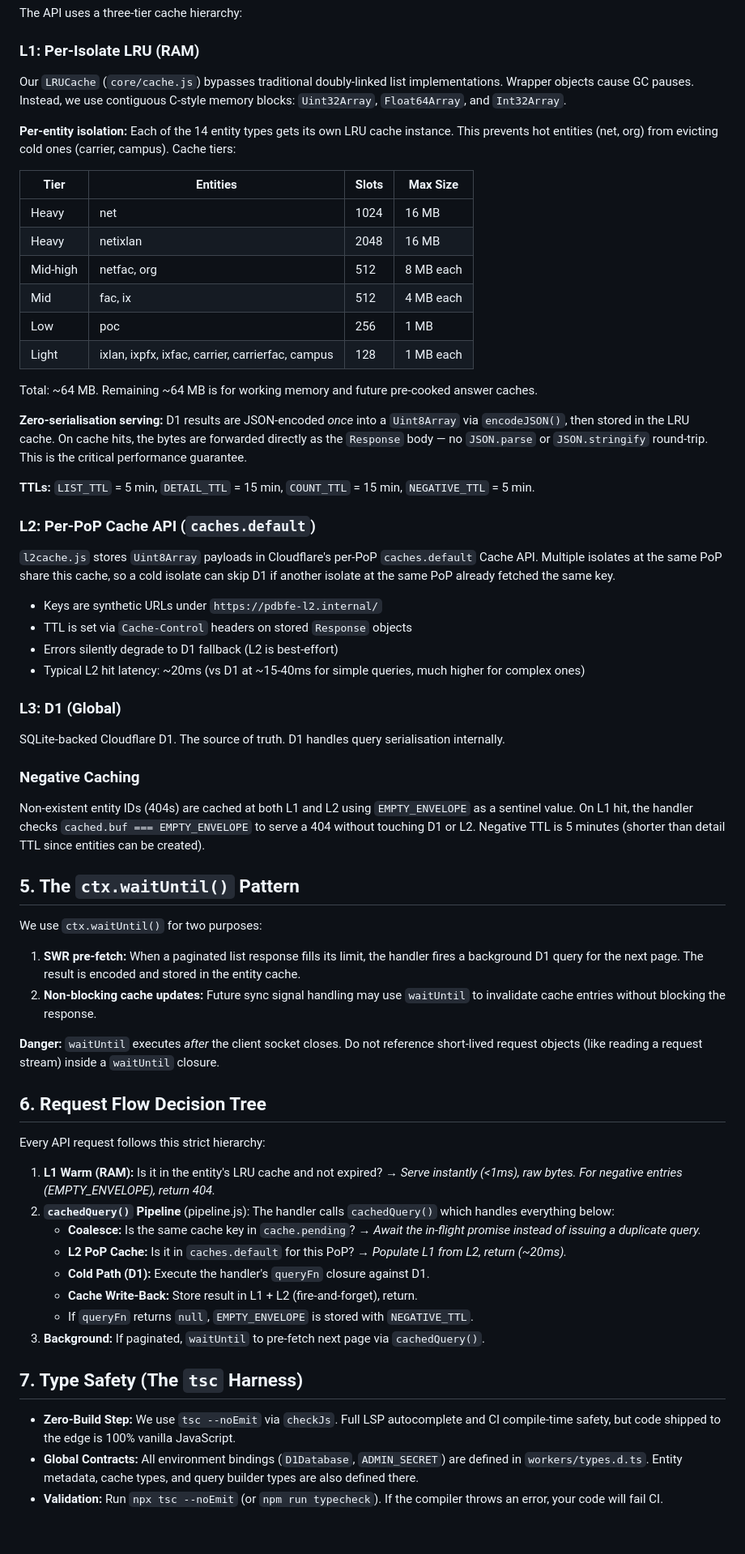
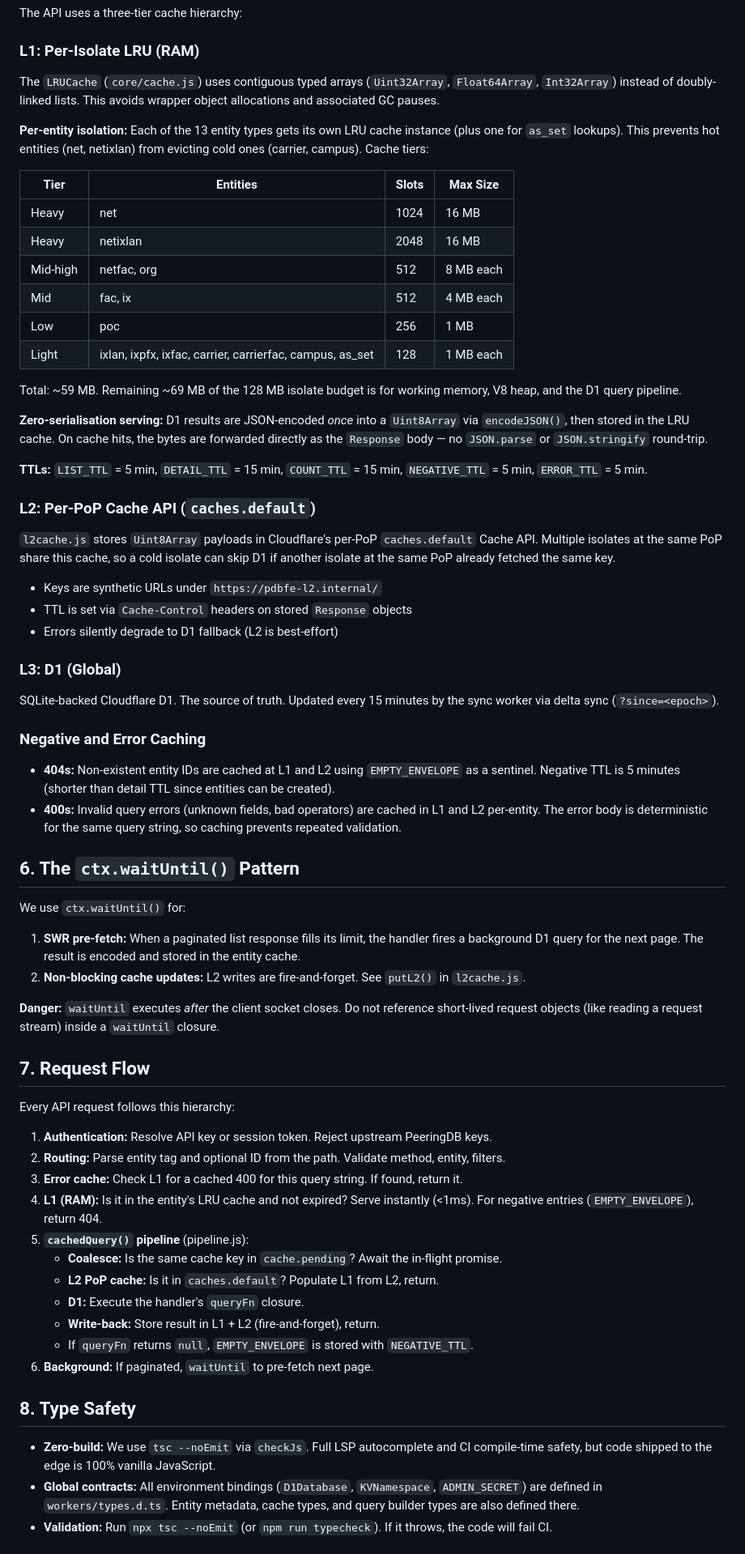
Before and after one commit to remcovanmook/pdbfe, a Markdown page: workers/ONBOARDING.md, the part around one of its changes. Shown at 81% size. Rendered like a GitHub page.

```diff
--- a/workers/ONBOARDING.md
+++ b/workers/ONBOARDING.md
@@ -60,9 +71,9 @@ The API uses a three-tier cache hierarchy:
 
 ### L1: Per-Isolate LRU (RAM)
 
-Our `LRUCache` (`core/cache.js`) bypasses traditional doubly-linked list implementations. Wrapper objects cause GC pauses. Instead, we use contiguous C-style memory blocks: `Uint32Array`, `Float64Array`, and `Int32Array`.
+The `LRUCache` (`core/cache.js`) uses contiguous typed arrays (`Uint32Array`, `Float64Array`, `Int32Array`) instead of doubly-linked lists. This avoids wrapper object allocations and associated GC pauses.
 
-**Per-entity isolation:** Each of the 14 entity types gets its own LRU cache instance. This prevents hot entities (net, org) from evicting cold ones (carrier, campus). Cache tiers:
+**Per-entity isolation:** Each of the 13 entity types gets its own LRU cache instance (plus one for `as_set` lookups). This prevents hot entities (net, netixlan) from evicting cold ones (carrier, campus). Cache tiers:
 
 | Tier | Entities | Slots | Max Size |
 |---|---|---|---|
@@ -71,13 +82,13 @@ Our `LRUCache` (`core/cache.js`) bypasses traditional doubly-linked list impleme
 | Mid-high | netfac, org | 512 | 8 MB each |
 | Mid | fac, ix | 512 | 4 MB each |
 | Low | poc | 256 | 1 MB |
-| Light | ixlan, ixpfx, ixfac, carrier, carrierfac, campus | 128 | 1 MB each |
+| Light | ixlan, ixpfx, ixfac, carrier, carrierfac, campus, as_set | 128 | 1 MB each |
 
-Total: ~64 MB. Remaining ~64 MB is for working memory and future pre-cooked answer caches.
+Total: ~59 MB. Remaining ~69 MB of the 128 MB isolate budget is for working memory, V8 heap, and the D1 query pipeline.
 
-**Zero-serialisation serving:** D1 results are JSON-encoded *once* into a `Uint8Array` via `encodeJSON()`, then stored in the LRU cache. On cache hits, the bytes are forwarded directly as the `Response` body — no `JSON.parse` or `JSON.stringify` round-trip. This is the critical performance guarantee.
+**Zero-serialisation serving:** D1 results are JSON-encoded *once* into a `Uint8Array` via `encodeJSON()`, then stored in the LRU cache. On cache hits, the bytes are forwarded directly as the `Response` body — no `JSON.parse` or `JSON.stringify` round-trip.
 
-**TTLs:** `LIST_TTL` = 5 min, `DETAIL_TTL` = 15 min, `COUNT_TTL` = 15 min, `NEGATIVE_TTL` = 5 min.
+**TTLs:** `LIST_TTL` = 5 min, `DETAIL_TTL` = 15 min, `COUNT_TTL` = 15 min, `NEGATIVE_TTL` = 5 min, `ERROR_TTL` = 5 min.
 
 ### L2: Per-PoP Cache API (`caches.default`)
 
@@ -86,41 +97,44 @@ Total: ~64 MB. Remaining ~64 MB is for working memory and future pre-cooked answ
 - Keys are synthetic URLs under `https://pdbfe-l2.internal/`
 - TTL is set via `Cache-Control` headers on stored `Response` objects
 - Errors silently degrade to D1 fallback (L2 is best-effort)
-- Typical L2 hit latency: ~20ms (vs D1 at ~15-40ms for simple queries, much higher for complex ones)
 
 ### L3: D1 (Global)
 
-SQLite-backed Cloudflare D1. The source of truth. D1 handles query serialisation internally.
+SQLite-backed Cloudflare D1. The source of truth. Updated every 15 minutes by the sync worker via delta sync (`?since=<epoch>`).
 
-### Negative Caching
+### Negative and Error Caching
 
-Non-existent entity IDs (404s) are cached at both L1 and L2 using `EMPTY_ENVELOPE` as a sentinel value. On L1 hit, the handler checks `cached.buf === EMPTY_ENVELOPE` to serve a 404 without touching D1 or L2. Negative TTL is 5 minutes (shorter than detail TTL since entities can be created).
+- **404s:** Non-existent entity IDs are cached at L1 and L2 using `EMPTY_ENVELOPE` as a sentinel. Negative TTL is 5 minutes (shorter than detail TTL since entities can be created).
+- **400s:** Invalid query errors (unknown fields, bad operators) are cached in L1 and L2 per-entity. The error body is deterministic for the same query string, so caching prevents repeated validation.
 
-## 5. The `ctx.waitUntil()` Pattern
+## 6. The `ctx.waitUntil()` Pattern
 
-We use `ctx.waitUntil()` for two purposes:
+We use `ctx.waitUntil()` for:
 
 1. **SWR pre-fetch:** When a paginated list response fills its limit, the handler fires a background D1 query for the next page. The result is encoded and stored in the entity cache.
-2. **Non-blocking cache updates:** Future sync signal handling may use `waitUntil` to invalidate cache entries without blocking the response.
+2. **Non-blocking cache updates:** L2 writes are fire-and-forget. See `putL2()` in `l2cache.js`.
 
 **Danger:** `waitUntil` executes *after* the client socket closes. Do not reference short-lived request objects (like reading a request stream) inside a `waitUntil` closure.
 
-## 6. Request Flow Decision Tree
+## 7. Request Flow
 
-Every API request follows this strict hierarchy:
+Every API request follows this hierarchy:
 
-1. **L1 Warm (RAM):** Is it in the entity's LRU cache and not expired? → *Serve instantly (<1ms), raw bytes. For negative entries (EMPTY_ENVELOPE), return 404.*
-2. **`cachedQuery()` Pipeline** (pipeline.js): The handler calls `cachedQuery()` which handles everything below:
-   - **Coalesce:** Is the same cache key in `cache.pending`? → *Await the in-flight promise instead of issuing a duplicate query.*
-   - **L2 PoP Cache:** Is it in `caches.default` for this PoP? → *Populate L1 from L2, return (~20ms).*
-   - **Cold Path (D1):** Execute the handler's `queryFn` closure against D1.
-   - **Cache Write-Back:** Store result in L1 + L2 (fire-and-forget), return.
+1. **Authentication:** Resolve API key or session token. Reject upstream PeeringDB keys.
+2. **Routing:** Parse entity tag and optional ID from the path. Validate method, entity, filters.
+3. **Error cache:** Check L1 for a cached 400 for this query string. If found, return it.
+4. **L1 (RAM):** Is it in the entity's LRU cache and not expired? Serve instantly (<1ms). For negative entries (`EMPTY_ENVELOPE`), return 404.
+5. **`cachedQuery()` pipeline** (pipeline.js):
+   - **Coalesce:** Is the same cache key in `cache.pending`? Await the in-flight promise.
+   - **L2 PoP cache:** Is it in `caches.default`? Populate L1 from L2, return.
+   - **D1:** Execute the handler's `queryFn` closure.
+   - **Write-back:** Store result in L1 + L2 (fire-and-forget), return.
    - If `queryFn` returns `null`, `EMPTY_ENVELOPE` is stored with `NEGATIVE_TTL`.
-3. **Background:** If paginated, `waitUntil` to pre-fetch next page via `cachedQuery()`.
+6. **Background:** If paginated, `waitUntil` to pre-fetch next page.
 
-## 7. Type Safety (The `tsc` Harness)
+## 8. Type Safety
 
-* **Zero-Build Step:** We use `tsc --noEmit` via `checkJs`. Full LSP autocomplete and CI compile-time safety, but code shipped to the edge is 100% vanilla JavaScript.
-* **Global Contracts:** All environment bindings (`D1Database`, `ADMIN_SECRET`) are defined in `workers/types.d.ts`. Entity metadata, cache types, and query builder types are also defined there.
-* **Validation:** Run `npx tsc --noEmit` (or `npm run typecheck`). If the compiler throws an error, your code will fail CI.
+* **Zero-build:** We use `tsc --noEmit` via `checkJs`. Full LSP autocomplete and CI compile-time safety, but code shipped to the edge is 100% vanilla JavaScript.
+* **Global contracts:** All environment bindings (`D1Database`, `KVNamespace`, `ADMIN_SECRET`) are defined in `workers/types.d.ts`. Entity metadata, cache types, and query builder types are also defined there.
+* **Validation:** Run `npx tsc --noEmit` (or `npm run typecheck`). If it throws, the code will fail CI.
 
```
Also changed, not shown: other parts of workers/ONBOARDING.md (+62 -24 lines).
